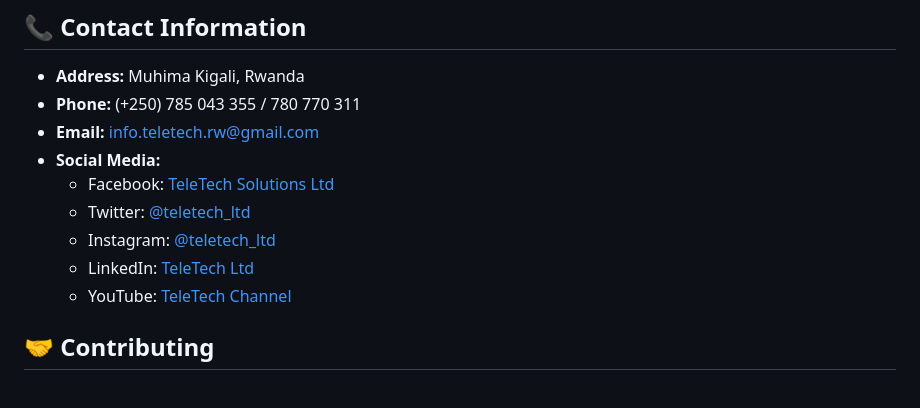
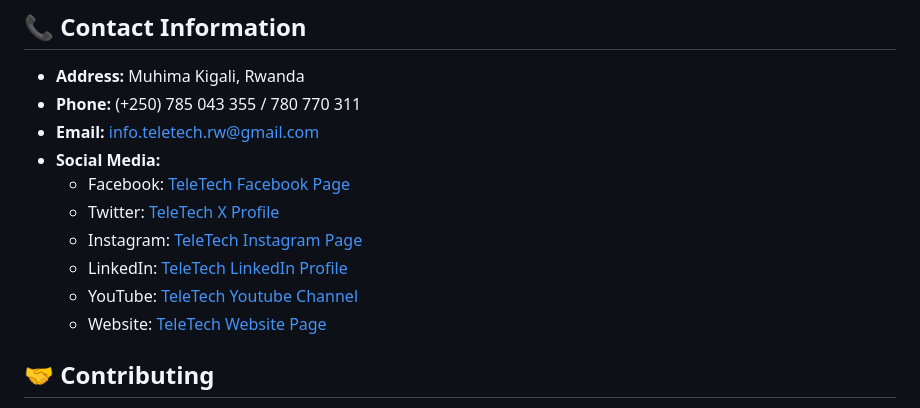
Before and after one commit to Telesphore-Uwabera/TeleTech-Solutions-Ltd, a Markdown page: README.md, the part around the change. GitHub-like rendering.

```diff
--- a/README.md
+++ b/README.md
@@ -85,11 +85,12 @@ TeleTech Solutions Ltd is a leading technology solutions provider offering a wid
 - **Phone:** (+250) 785 043 355 / 780 770 311
 - **Email:** info.teletech.rw@gmail.com
 - **Social Media:**
-  - Facebook: [TeleTech Solutions Ltd](https://www.facebook.com/teletechsolutionsltd)
-  - Twitter: [@teletech_ltd](https://x.com/teletech_ltd)
-  - Instagram: [@teletech_ltd](https://www.instagram.com/teletech_ltd)
-  - LinkedIn: [TeleTech Ltd](https://www.linkedin.com/company/teletech-ltd)
-  - YouTube: [TeleTech Channel](https://www.youtube.com/watch?v=_mo8WZMAoiY)
+  - Facebook: [TeleTech Facebook Page](https://www.facebook.com/teletechsolutionsltd)
+  - Twitter: [TeleTech X Profile](https://x.com/teletech_ltd)
+  - Instagram: [TeleTech Instagram Page](https://www.instagram.com/teletech_ltd)
+  - LinkedIn: [TeleTech LinkedIn Profile](https://www.linkedin.com/company/teletech-ltd)
+  - YouTube: [TeleTech Youtube Channel](https://www.youtube.com/watch?v=mcHSJwwIq5s)
+  - Website: [TeleTech Website Page](https://teletech.netlify.app/)
 
 ## 🤝 Contributing
 
```
